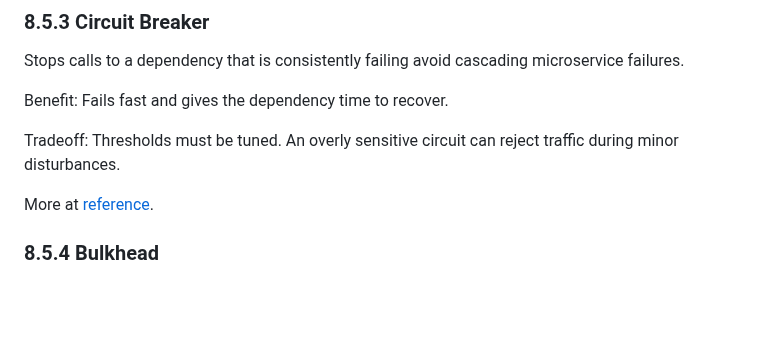
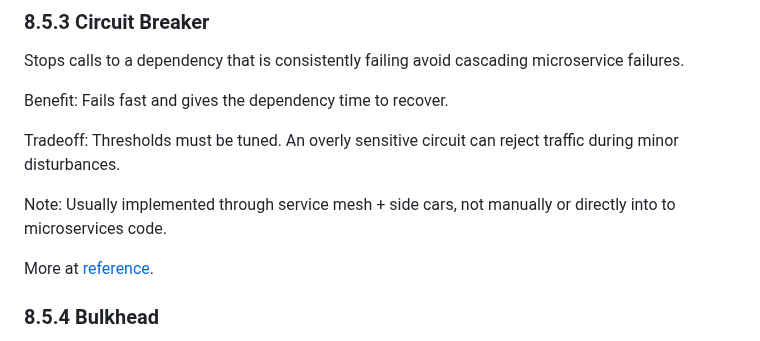
Before and after one commit to ggmartins/training, a Markdown page: backend/README.md, the part around the change. Drawn GitHub-style; blank space fills up the shorter version.

Commit message:
Update README with circuit breaker note
Added note about circuit breaker implementation methods.

```diff
--- a/backend/README.md
+++ b/backend/README.md
@@ -947,6 +947,8 @@ Benefit: Fails fast and gives the dependency time to recover.
 
 Tradeoff: Thresholds must be tuned. An overly sensitive circuit can reject traffic during minor disturbances.
 
+Note: Usually implemented through service mesh + side cars, not manually or directly into to microservices code.
+
 More at [reference](https://learn.microsoft.com/en-us/azure/architecture/patterns/circuit-breaker).
 
 ### 8.5.4 Bulkhead
```
